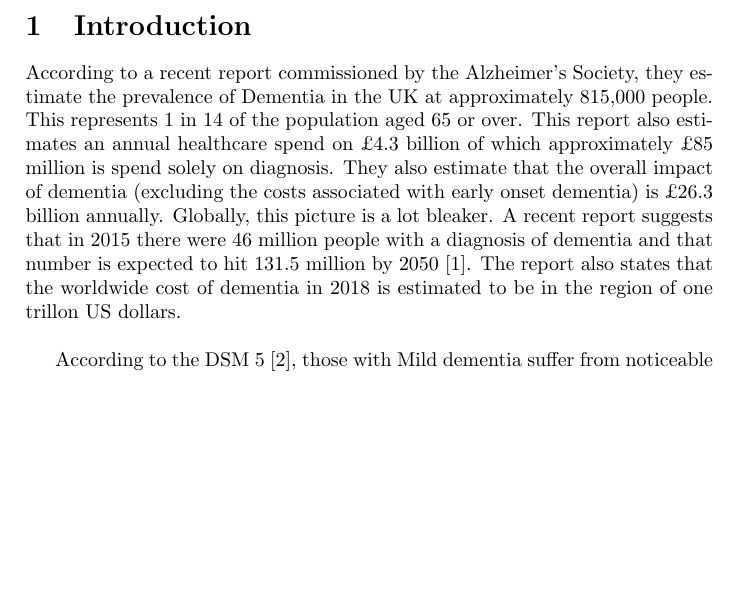
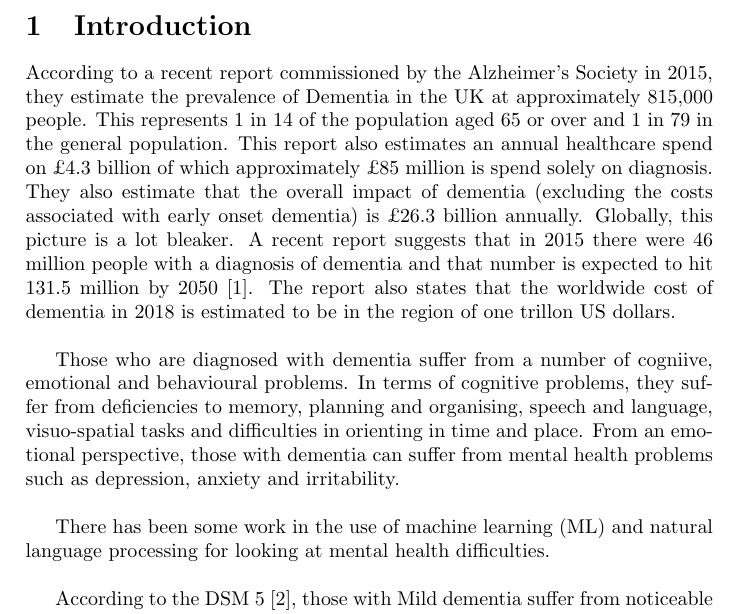
Before and after one commit to joealcantara/PhD, a LaTeX document (LiteratureReview/LiteratureReview3000.tex): part of page 3 of 7, cut so that both start at the same text, the shorter picture padded with empty space. Compiled offline with pdfLaTeX.

Commit message:
updated literature review

```diff
--- a/LiteratureReview/LiteratureReview3000.tex
+++ b/LiteratureReview/LiteratureReview3000.tex
@@ -23,7 +23,11 @@
 \newpage
 \section{Introduction}
 \par
-According to a recent report commissioned by the Alzheimer's Society, they estimate the prevalence of Dementia in the UK at approximately 815,000 people. This represents 1 in 14 of the population aged 65 or over. This report also estimates an annual healthcare spend on £4.3 billion of which approximately £85 million is spend solely on diagnosis. They also estimate that the overall impact of dementia (excluding the costs associated with early onset dementia) is £26.3 billion annually. Globally, this picture is a lot bleaker. A recent report suggests that in 2015 there were 46 million people with a diagnosis of dementia and that number is expected to hit 131.5 million by 2050 \cite{Prince2015}. The report also states that the worldwide cost of dementia in 2018 is estimated to be in the region of one trillon US dollars. \newline
+According to a recent report commissioned by the Alzheimer's Society in 2015, they estimate the prevalence of Dementia in the UK at approximately 815,000 people. This represents 1 in 14 of the population aged 65 or over and 1 in 79 in the general population. This report also estimates an annual healthcare spend on £4.3 billion of which approximately £85 million is spend solely on diagnosis. They also estimate that the overall impact of dementia (excluding the costs associated with early onset dementia) is £26.3 billion annually. Globally, this picture is a lot bleaker. A recent report suggests that in 2015 there were 46 million people with a diagnosis of dementia and that number is expected to hit 131.5 million by 2050 \cite{Prince2015}. The report also states that the worldwide cost of dementia in 2018 is estimated to be in the region of one trillon US dollars. \newline
+\par
+Those who are diagnosed with dementia suffer from a number of cogniive, emotional and behavioural problems. In terms of cognitive problems, they suffer from deficiencies to memory, planning and organising, speech and language, visuo-spatial tasks and difficulties in orienting in time and place. From an emotional perspective, those with dementia can suffer from mental health problems such as depression, anxiety and irritability.  \newline
+\par
+There has been some work in the use of machine learning (ML) and natural language processing for looking at mental health difficulties.\newline
 \par
 According to the DSM 5 \cite{AmericanPsychiatricAssociation2013}, those with Mild dementia suffer from noticeable word-find difficulty. They may substitute general terms for more specific terms. They may avoid the use of specific names of acquaintances. There may be grammatical errors involving subtle omission or incorrect use of articles, prepositions, auxiliary verbs, etc. Those who have progressed from Mild to Major depression also have difficulties with expressive or receptive language. They will often use general-use phrases such as "that thing" and "you know what I mean," and prefers general pronouns rather than names. With severe impairment, sufferers may not even recall names of closer friends and family. Idiosyncratic word usage, grammatical errors, and spontaneity of output and economy of utterances occur. Stereotypy of speech occurs; echolalia and automatic speech typically precede mutism.\newline
 \par
```
